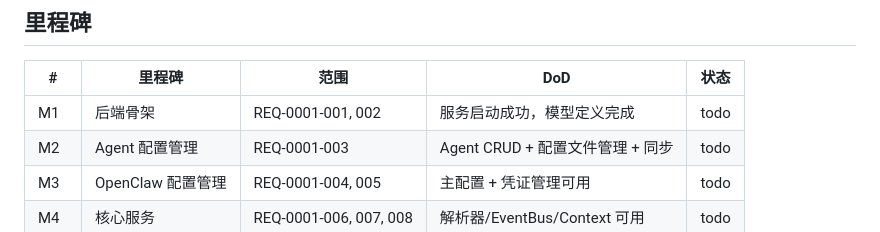
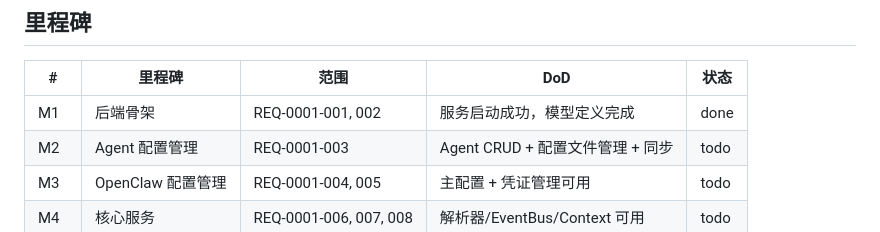
Before and after one commit to jyf2100/sop-engine, a Markdown page: docs/plan/v1-index.md, the part around the change. Rendered like a GitHub page.

Commit message:
v1: doc: M1 完成标记

```diff
--- a/docs/plan/v1-index.md
+++ b/docs/plan/v1-index.md
@@ -12,7 +12,7 @@
 
 | # | 里程碑 | 范围 | DoD | 状态 |
 |---|--------|------|-----|------|
-| M1 | 后端骨架 | REQ-0001-001, 002 | 服务启动成功，模型定义完成 | todo |
+| M1 | 后端骨架 | REQ-0001-001, 002 | 服务启动成功，模型定义完成 | done |
 | M2 | Agent 配置管理 | REQ-0001-003 | Agent CRUD + 配置文件管理 + 同步 | todo |
 | M3 | OpenClaw 配置管理 | REQ-0001-004, 005 | 主配置 + 凭证管理可用 | todo |
 | M4 | 核心服务 | REQ-0001-006, 007, 008 | 解析器/EventBus/Context 可用 | todo |
```
